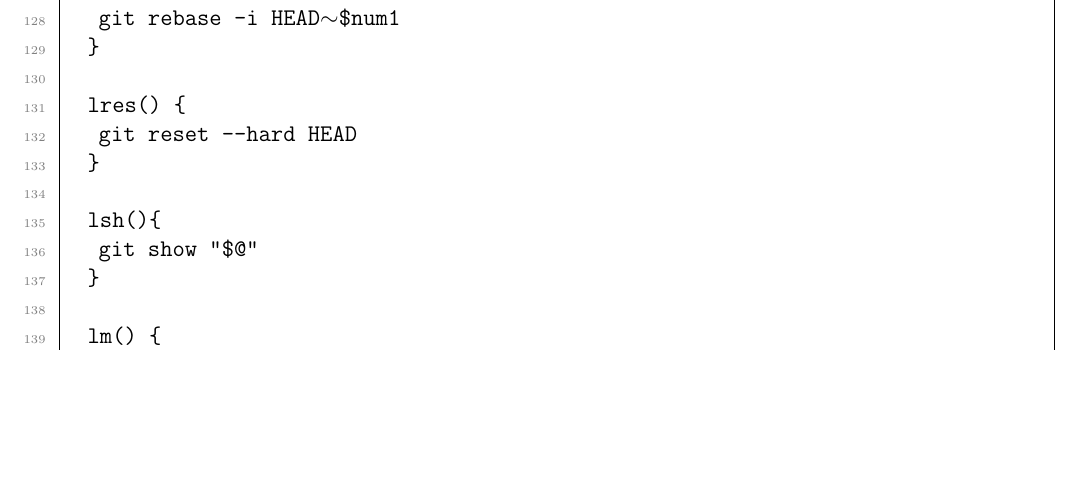
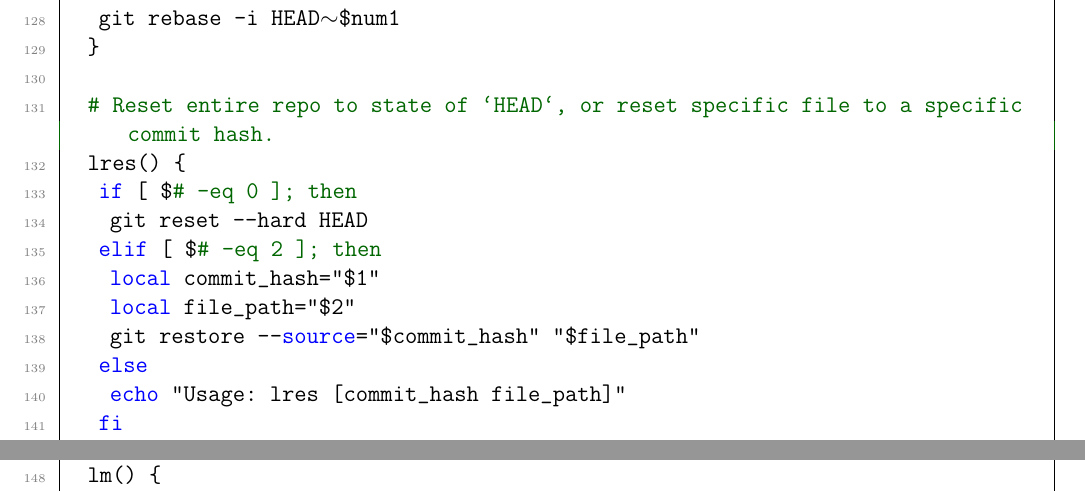
Before and after one commit to ImahnShekhzadeh/infra, a LaTeX document (infra.tex): part of page 23 of 30 before the commit and two parts of pages 23 and 24 of 31 after it, the two joined at a grey line, cut so that both start at the same text, the shorter picture padded with empty space. Compiled offline with pdfLaTeX.

Commit message:
extend 'lres' command in .bashrc

```diff
--- a/infra.tex
+++ b/infra.tex
@@ -1192,8 +1192,17 @@
 			git rebase -i HEAD~$num1
 		}
 
+		# Reset entire repo to state of `HEAD`, or reset specific file to a specific commit hash.
 		lres() {
-			git reset --hard HEAD
+			if [ $# -eq 0 ]; then
+				git reset --hard HEAD
+			elif [ $# -eq 2 ]; then
+				local commit_hash="$1"
+				local file_path="$2"
+				git restore --source="$commit_hash" "$file_path"
+			else
+				echo "Usage: lres [commit_hash file_path]"
+			fi
 		}
 
 		lsh(){
```
Also changed, not shown: infra.pdf, infra.tex (5 more changed lines).
